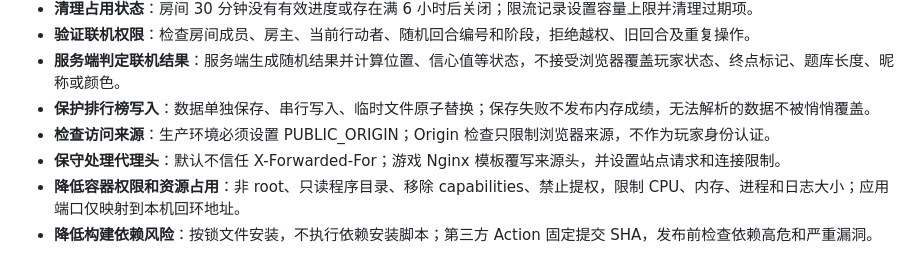
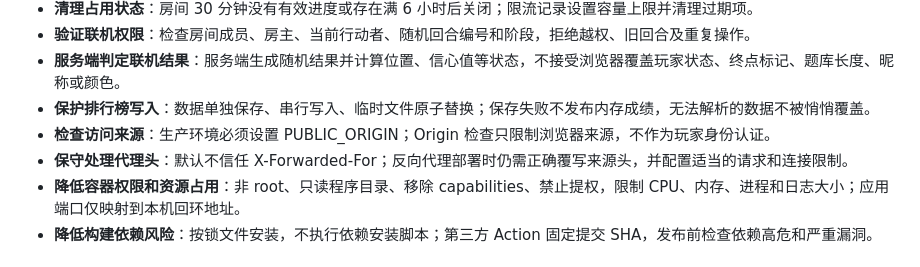
Before and after one commit to dmcdark/Bible-Game-Online, a Markdown page: docs/security-and-deployment.md, the part around the change. Rendered like a GitHub page.

Commit message:
Clarify proxy requirements after removing personal templates

```diff
--- a/docs/security-and-deployment.md
+++ b/docs/security-and-deployment.md
@@ -15,7 +15,7 @@
 - **服务端判定联机结果**：服务端生成随机结果并计算位置、信心值等状态，不接受浏览器覆盖玩家状态、终点标记、题库长度、昵称或颜色。
 - **保护排行榜写入**：数据单独保存、串行写入、临时文件原子替换；保存失败不发布内存成绩，无法解析的数据不被悄悄覆盖。
 - **检查访问来源**：生产环境必须设置 PUBLIC_ORIGIN；Origin 检查只限制浏览器来源，不作为玩家身份认证。
-- **保守处理代理头**：默认不信任 X-Forwarded-For；游戏 Nginx 模板覆写来源头，并设置站点请求和连接限制。
+- **保守处理代理头**：默认不信任 X-Forwarded-For；反向代理部署时仍需正确覆写来源头，并配置适当的请求和连接限制。
 - **降低容器权限和资源占用**：非 root、只读程序目录、移除 capabilities、禁止提权，限制 CPU、内存、进程和日志大小；应用端口仅映射到本机回环地址。
 - **降低构建依赖风险**：按锁文件安装，不执行依赖安装脚本；第三方 Action 固定提交 SHA，发布前检查依赖高危和严重漏洞。
 
```
